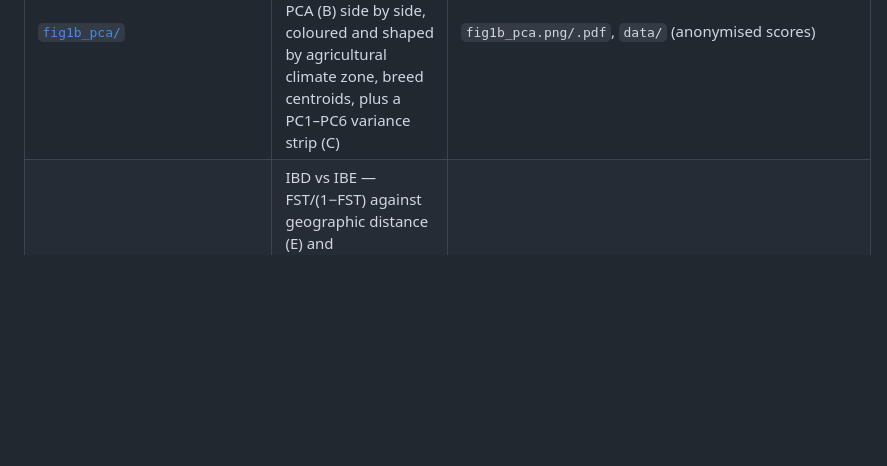
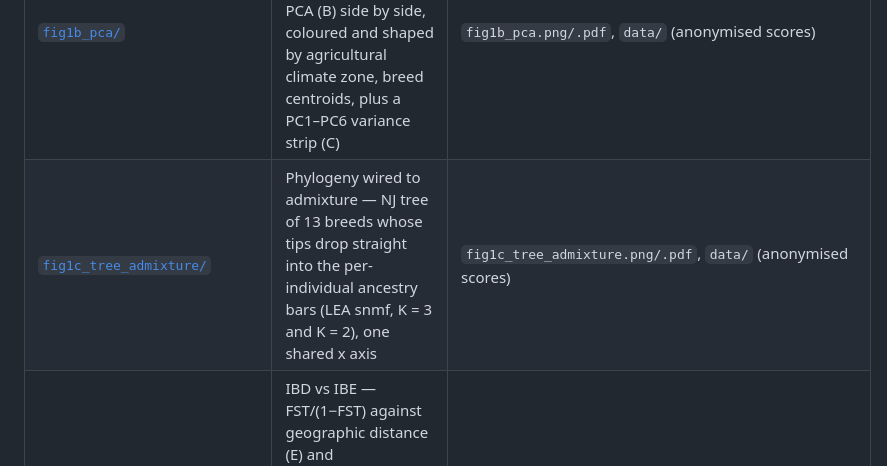
Before and after one commit to issacjohn9955-max/Figures, a Markdown page: README.md, the part around the change. Rendered like a GitHub page; blank space fills up the shorter version.

```diff
--- a/README.md
+++ b/README.md
@@ -14,6 +14,7 @@ a script, a small input table, and the exported PNG (600 dpi) + vector PDF.
 | [`gea_marginal_scatter/`](gea_marginal_scatter/README.md) | Genotype–environment association screen — one panel per environmental variable: RDA correlation vs LFMM −log10(P), with marginal −log10(P) histogram and cumulative percentage (**layout prototype on synthetic data**, see its README) | `gea_marginal_scatter.png/.pdf` |
 | [`pca_climate_zone/`](pca_climate_zone/README.md) | PCA of Chinese indigenous chickens coloured by agricultural climate zone (colour + shape double encoding, horizontal two-row legend above the panel) — TE-insertion version **and** SNP version, same layout | `fig_pca_te_climate.png/.pdf`, `fig_pca_snp_climate.png/.pdf`, `preview_6zone_synthetic.png/.pdf` (synthetic layout check), plus `CAPTIONS.md` |
 | [`fig1b_pca/`](fig1b_pca/README.md) | Population structure on **one** cohort, two marker systems — SNP PCA (A) and TE PCA (B) side by side, coloured and shaped by agricultural climate zone, breed centroids, plus a PC1–PC6 variance strip (C) | `fig1b_pca.png/.pdf`, `data/` (anonymised scores) |
+| [`fig1c_tree_admixture/`](fig1c_tree_admixture/README.md) | Phylogeny wired to admixture — NJ tree of 13 breeds whose tips drop straight into the per-individual ancestry bars (LEA snmf, K = 3 and K = 2), one shared x axis | `fig1c_tree_admixture.png/.pdf`, `data/` (anonymised scores) |
 | [`te_ibe_adaptive_neutral/`](te_ibe_adaptive_neutral/README.md) | IBD vs IBE — FST/(1−FST) against geographic distance (E) and environmental distance (F), adaptive vs neutral TEs, each with a linear fit + 95% CI and a Mantel r/p legend | `te_ibe_adaptive_neutral.png/.pdf` |
 | [`te_factor_polar/`](te_factor_polar/README.md) | Climate-associated TE loci per driver — polar stacked bars, inner layer = unique to that driver, outer = also associated with another driver (Figure 3B layout); the paper-style reproduction **and** the ChickenTE version | `te_factor_polar.png/.pdf`, `te_factor_polar_all7.png/.pdf`, `demo_paper_style.png/.pdf` + `demo_compare.png`, plus `CAPTIONS.md` |
 | [`world_distribution_map/`](world_distribution_map/README.md) | **FINAL** — sample origins on a world panel and an enlarged China panel; 21 real sites, breed names outside the map in two latitude-ordered columns joined by 0.3 pt leader lines. The synthetic demo variants show the layout only | **`fig_china_real_world_china.png/.pdf`** (final), `fig_world_distribution*.png/.pdf` (demo), plus `CAPTIONS.md` |
```
Also changed, not shown: FIGURE_GUIDE.md (+18 -1 lines), fig1c_tree_admixture/README.md (added, +102 -0 lines), fig1c_tree_admixture/fig1c_tree_admixture.png (added), 10 other files.
